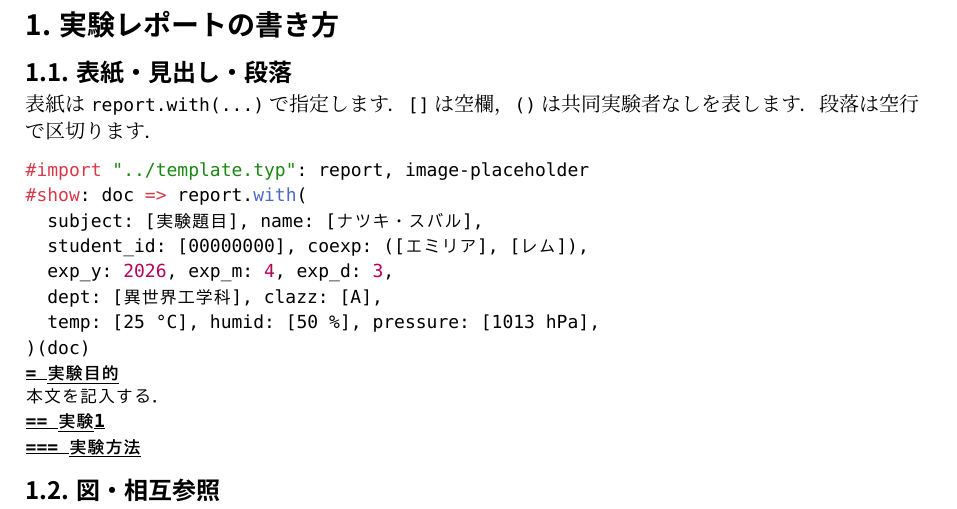
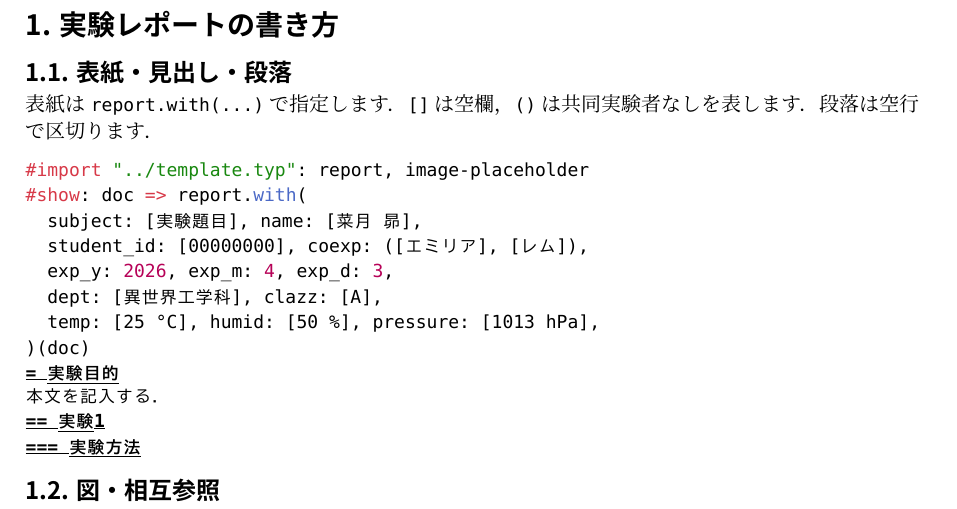
Before and after one commit to Latte72R/ST-Lab-Template, a Typst document (writing-template.typ, which reads template.typ): part of page 1 of 2, cut so that both start at the same text. The pictures show the PDF file preview/writing-template.pdf that the author committed with the source.

Commit message:
表紙の文字位置と報告者名を修正

````diff
--- a/template.typ
+++ b/template.typ
@@ -38,7 +38,7 @@
   exp_y: 2026, exp_m: 4, exp_d: 3,
   weekday: [火・ #pill[金]], ampm: [#pill[午前]・ 午後],
   subject: [], dept: [異世界工学科], clazz: [A], student_id: [00000000],
-  name: [ナツキ・スバル],
+  name: [菜月 昴],
   submit: (2026, 4, 10, 12, 0), resubmit: (2026, 4, 17, 12, 0),
   coexp: ([エミリア], [レム], [ラム]),
   temp: [25 °C], humid: [50 %], pressure: [1013 hPa],
--- a/writing-template.typ
+++ b/writing-template.typ
@@ -20,7 +20,7 @@
 ```typst
 #import "../template.typ": report, image-placeholder
 #show: doc => report.with(
-  subject: [実験題目], name: [ナツキ・スバル],
+  subject: [実験題目], name: [菜月 昴],
   student_id: [00000000], coexp: ([エミリア], [レム]),
   exp_y: 2026, exp_m: 4, exp_d: 3,
   dept: [異世界工学科], clazz: [A],
````
Also changed, not shown: preview/A-1.pdf, preview/A-2.pdf, preview/A-4.pdf, preview/A-5.pdf, preview/B-2.pdf, preview/B-4.pdf, preview/B-8.pdf, preview/B-9.pdf, preview/D-1-1.pdf, preview/D-1-2.pdf, preview/D-3.pdf, preview/D-4.pdf, preview/writing-template.pdf, template.typ (2 more changed lines).
